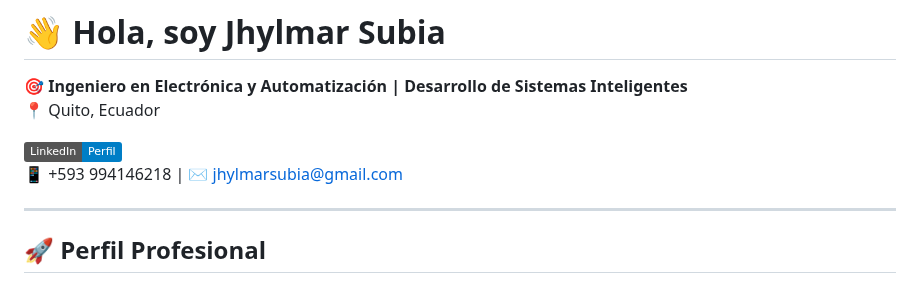
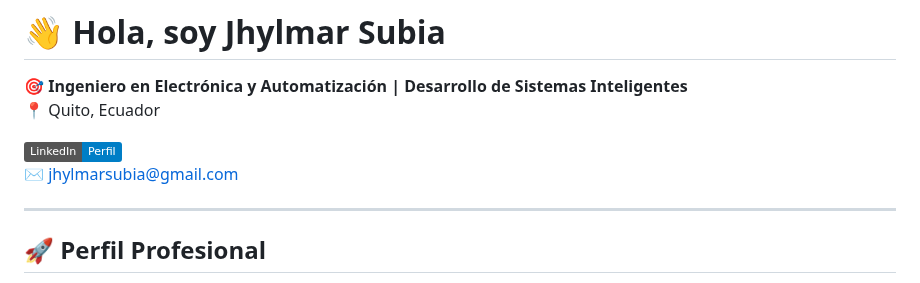
Before and after one commit to Jhylmar/Jhylmar.github.io, a Markdown page: README.md, the part around the change. Rendered like a GitHub page; badges without logos.

Commit message:
Update contact information in README

```diff
--- a/README.md
+++ b/README.md
@@ -4,7 +4,7 @@
 📍 Quito, Ecuador
 
 [![LinkedIn](https://img.shields.io/badge/LinkedIn-Perfil-blue?logo=linkedin)](https://www.linkedin.com/in/jhylmar-subia-07aa92209)
-📱 +593 994146218 | ✉️ jhylmarsubia@gmail.com
+✉️ jhylmarsubia@gmail.com
 
 ---
 
```
